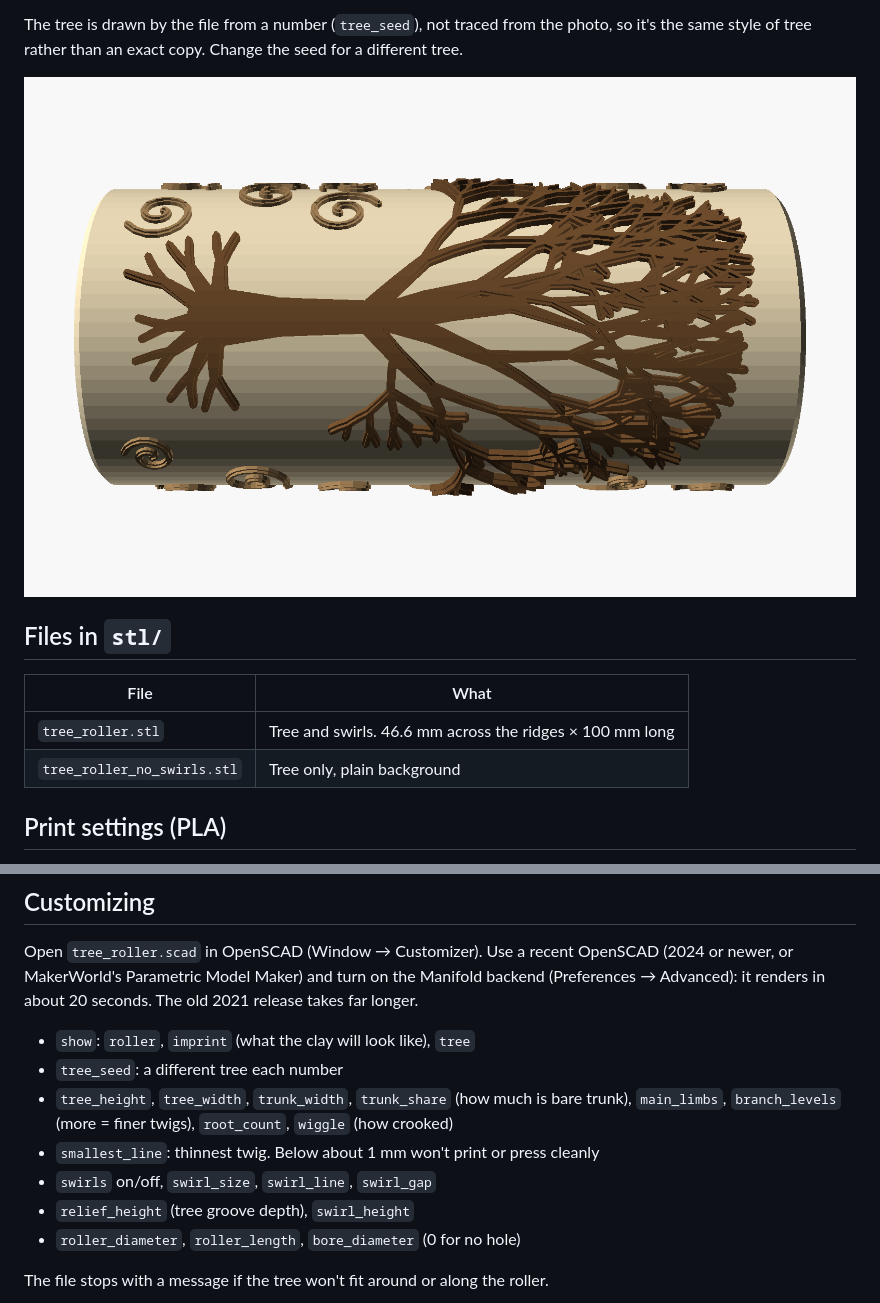
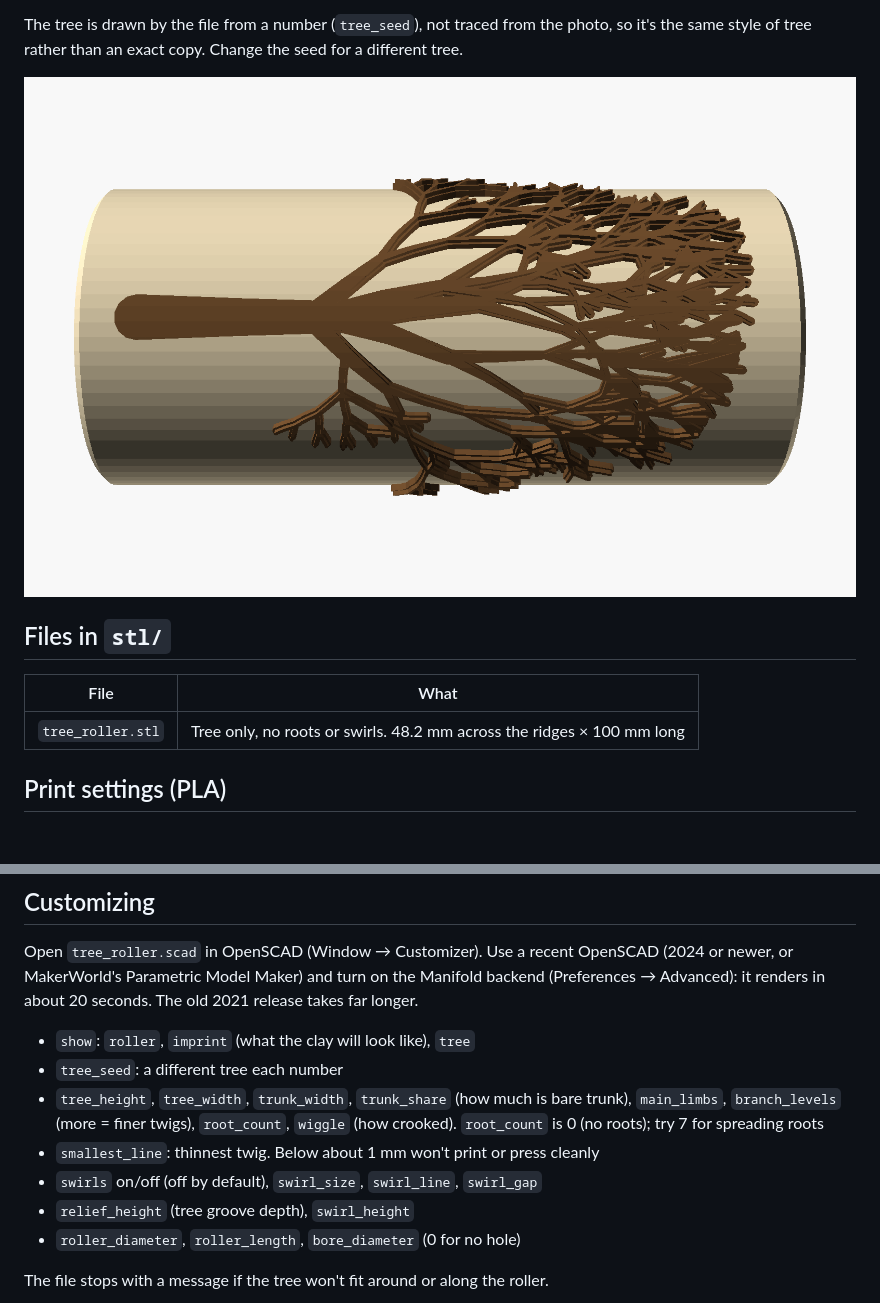
Before and after one commit to matuszeg/3d-modeling-stuff, a Markdown page: tree-of-life-pottery-roller/README.md, 2 parts joined by grey strips. GitHub-like rendering; pictures changed too: tree-of-life-pottery-roller/images/roller.png; blank space fills up the shorter version.

```diff
--- a/tree-of-life-pottery-roller/README.md
+++ b/tree-of-life-pottery-roller/README.md
@@ -36,8 +35,7 @@ for a different tree.
 
 | File | What |
 |---|---|
-| `tree_roller.stl` | Tree and swirls. 46.6 mm across the ridges × 100 mm long |
-| `tree_roller_no_swirls.stl` | Tree only, plain background |
+| `tree_roller.stl` | Tree only, no roots or swirls. 48.2 mm across the ridges × 100 mm long |
 
 ## Print settings (PLA)
 
@@ -68,9 +66,9 @@ release takes far longer.
 - `tree_seed`: a different tree each number
 - `tree_height`, `tree_width`, `trunk_width`, `trunk_share` (how much is bare
   trunk), `main_limbs`, `branch_levels` (more = finer twigs), `root_count`,
-  `wiggle` (how crooked)
+  `wiggle` (how crooked). `root_count` is 0 (no roots); try 7 for spreading roots
 - `smallest_line`: thinnest twig. Below about 1 mm won't print or press cleanly
-- `swirls` on/off, `swirl_size`, `swirl_line`, `swirl_gap`
+- `swirls` on/off (off by default), `swirl_size`, `swirl_line`, `swirl_gap`
 - `relief_height` (tree groove depth), `swirl_height`
 - `roller_diameter`, `roller_length`, `bore_diameter` (0 for no hole)
 
```
Also changed, not shown: other parts of tree-of-life-pottery-roller/README.md (+5 -6 lines), tree-of-life-pottery-roller/images/imprint.png, tree-of-life-pottery-roller/images/roller_angle.png, 3 other files.
